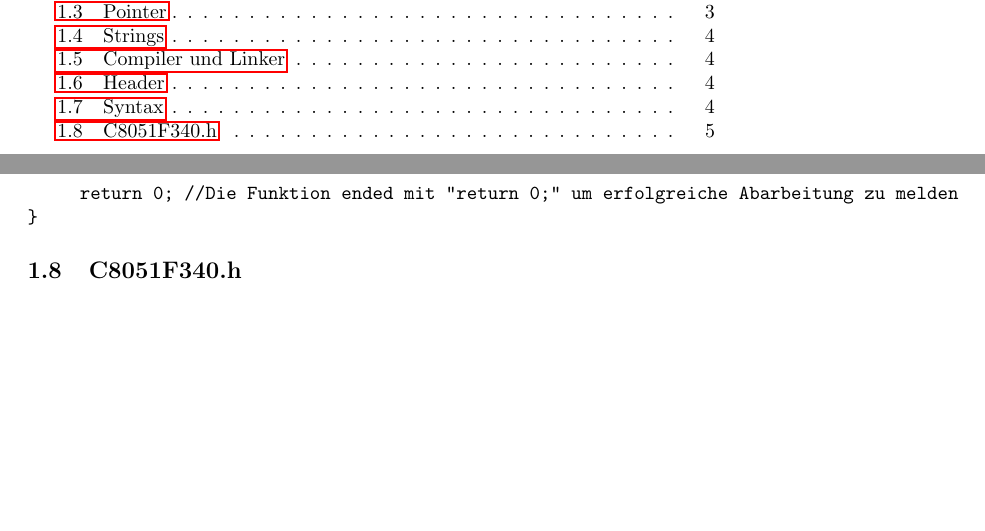
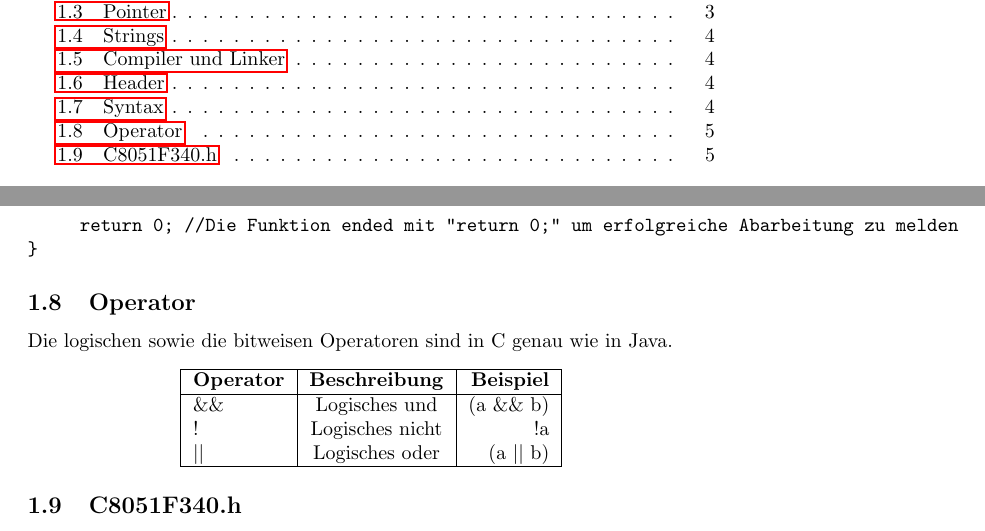
Before and after one commit to MrTroble/C-Appendix, a LaTeX document (main.tex): two parts of pages 2 and 5 of 7, joined at a grey line, cut so that both start at the same text, the shorter picture padded with empty space. Compiled offline with pdfLaTeX.

Commit message:
Added logical operator

```diff
--- a/main.tex
+++ b/main.tex
@@ -94,6 +94,21 @@ int main(int argc, char** argv) {	//Definition des Programmeinstiegpunktes
 }
 \end{verbatim}
 
+\subsection{Operator}
+Die logischen sowie die bitweisen Operatoren sind in C genau wie in Java.
+\begin{center}
+\begin{tabular}{| l | c | r |}
+	\hline
+	\textbf{Operator} & \textbf{Beschreibung} &  \textbf{Beispiel} \\ \hline
+    \&\& & Logisches und & (a \&\& b)\\
+    ! & Logisches nicht & !a\\
+	\begin{math}
+    \vert\vert \end{math} & Logisches oder & (a \begin{math}
+    \vert\vert \end{math} b)\\
+	\hline
+\end{tabular}
+\end{center}
+
 \subsection{C8051F340.h}
 Siehe: https://github.com/MrTroble/ADC-C8051F340/blob/master/C8051F340.h
 \newline\newline
```
Also changed, not shown: main.pdf.
